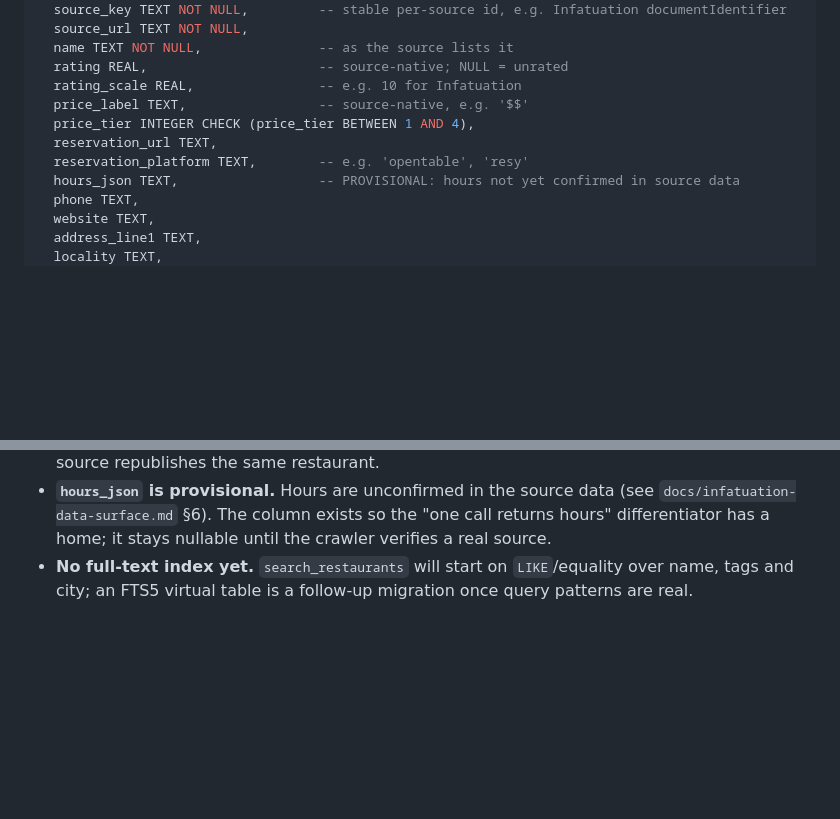
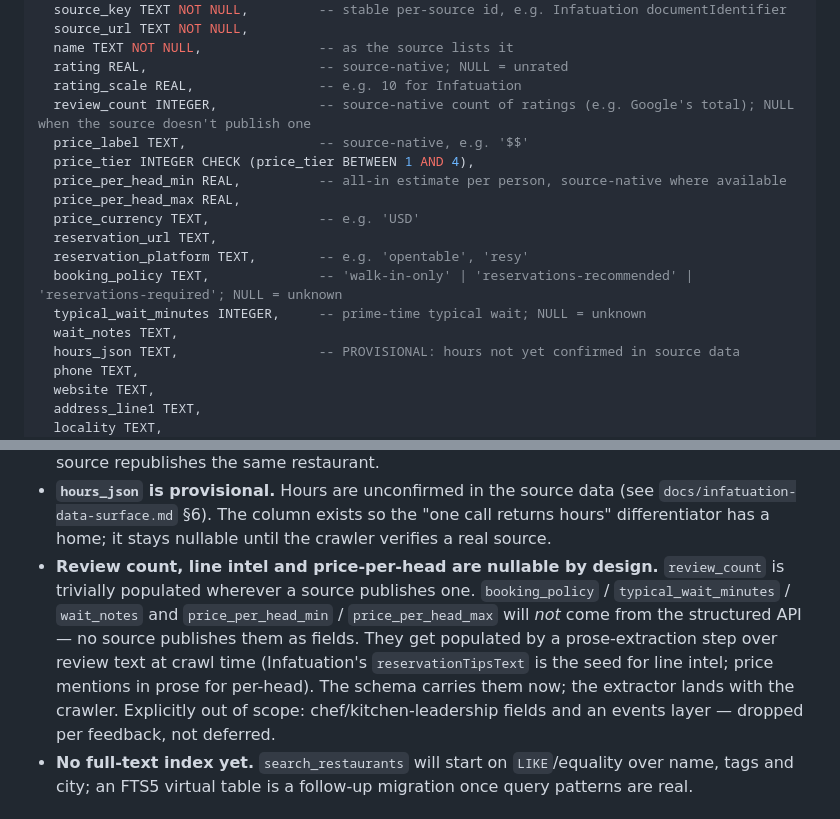
Before and after one commit to tireniajilore/nycfoodie, a Markdown page: docs/schema-proposal.md, 2 parts joined by grey strips. Rendered like a GitHub page; blank space fills up the shorter version.

Commit message:
Schema proposal v2: review count, line intel, price-per-head

```diff
--- a/docs/schema-proposal.md
+++ b/docs/schema-proposal.md
@@ -76,10 +76,17 @@ CREATE TABLE IF NOT EXISTS source_listings (
   name TEXT NOT NULL,               -- as the source lists it
   rating REAL,                      -- source-native; NULL = unrated
   rating_scale REAL,                -- e.g. 10 for Infatuation
+  review_count INTEGER,             -- source-native count of ratings (e.g. Google's total); NULL when the source doesn't publish one
   price_label TEXT,                 -- source-native, e.g. '$$'
   price_tier INTEGER CHECK (price_tier BETWEEN 1 AND 4),
+  price_per_head_min REAL,          -- all-in estimate per person, source-native where available
+  price_per_head_max REAL,
+  price_currency TEXT,              -- e.g. 'USD'
   reservation_url TEXT,
   reservation_platform TEXT,        -- e.g. 'opentable', 'resy'
+  booking_policy TEXT,              -- 'walk-in-only' | 'reservations-recommended' | 'reservations-required'; NULL = unknown
+  typical_wait_minutes INTEGER,     -- prime-time typical wait; NULL = unknown
+  wait_notes TEXT,
   hours_json TEXT,                  -- PROVISIONAL: hours not yet confirmed in source data
   phone TEXT,
   website TEXT,
@@ -198,6 +205,16 @@ CREATE TABLE IF NOT EXISTS crawl_state (
   (see `docs/infatuation-data-surface.md` §6). The column exists so the
   "one call returns hours" differentiator has a home; it stays nullable until
   the crawler verifies a real source.
+- **Review count, line intel and price-per-head are nullable by design.**
+  `review_count` is trivially populated wherever a source publishes one.
+  `booking_policy` / `typical_wait_minutes` / `wait_notes` and
+  `price_per_head_min` / `price_per_head_max` will *not* come from the
+  structured API — no source publishes them as fields. They get populated by
+  a prose-extraction step over review text at crawl time (Infatuation's
+  `reservationTipsText` is the seed for line intel; price mentions in prose
+  for per-head). The schema carries them now; the extractor lands with the
+  crawler. Explicitly out of scope: chef/kitchen-leadership fields and an
+  events layer — dropped per feedback, not deferred.
 - **No full-text index yet.** `search_restaurants` will start on
   `LIKE`/equality over name, tags and city; an FTS5 virtual table is a
   follow-up migration once query patterns are real.
```
